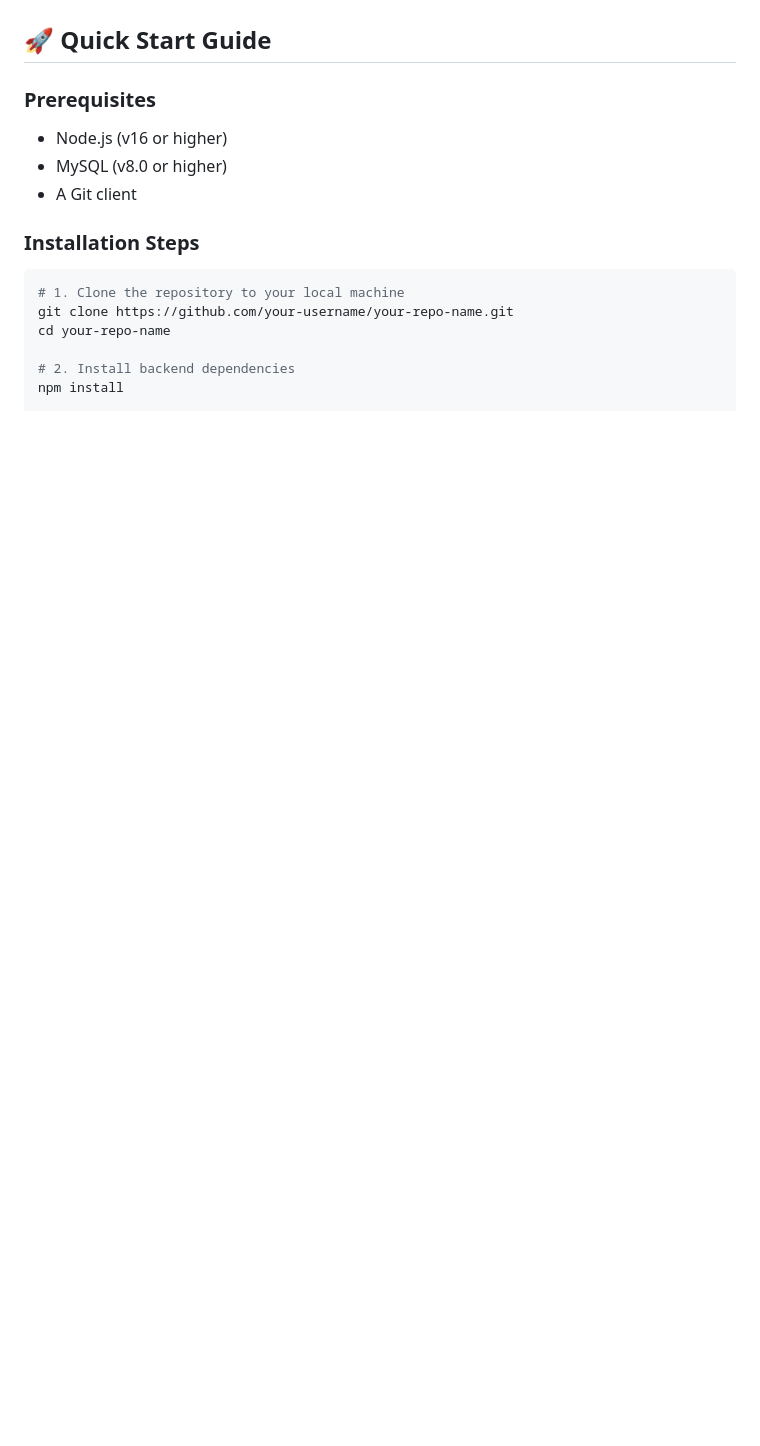
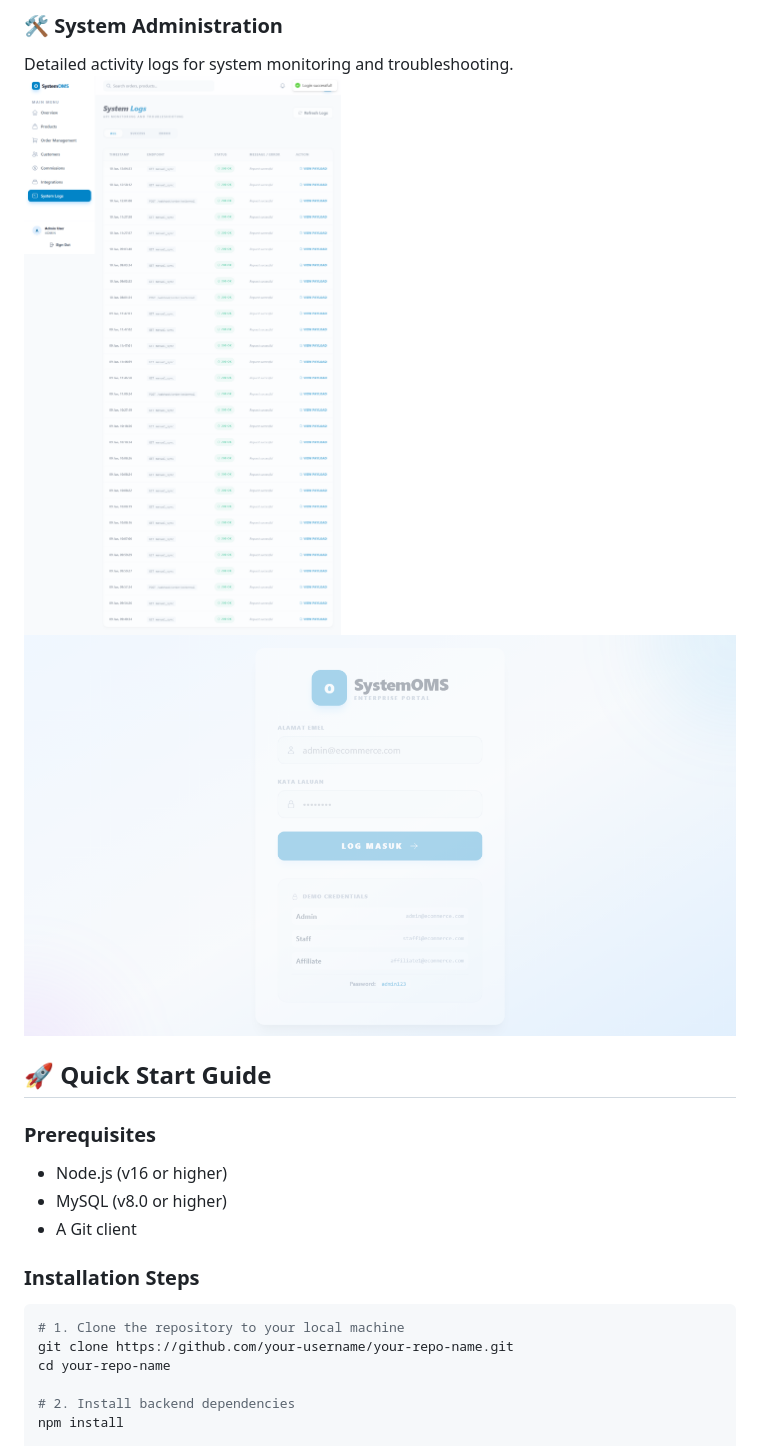
Before and after one commit to ImranNaufal/ecommerce-oms-laravel, a Markdown page: README.md, the part around one of its changes. GitHub-like rendering; blank space fills up the shorter version.

```diff
--- a/README.md
+++ b/README.md
@@ -52,3 +69,7 @@ Automated commission calculation engine with a managerial approval workflow and
+### 🛠️ System Administration
+Detailed activity logs for system monitoring and troubleshooting.
+![System Logs](screenshots/12-system-logs.png)
+![Login Page](screenshots/00-login.png)
 
 ## 🚀 Quick Start Guide
 
```
Also changed, not shown: other parts of README.md (+23 -6 lines).
